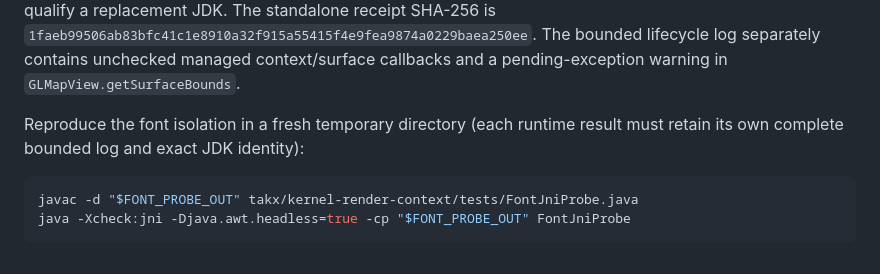
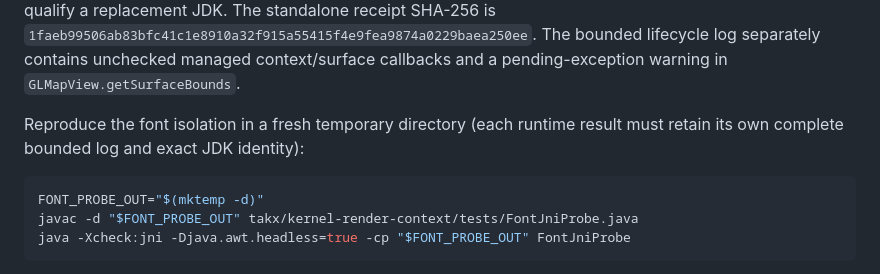
Before and after one commit to jonathanagustin/uds-k3d-takserver, a Markdown page: takx/kernel-render-context/QUALIFICATION.md, the part around the change. GitHub-like rendering.

Commit message:
docs: allocate a fresh font diagnostic output directory

````diff
--- a/takx/kernel-render-context/QUALIFICATION.md
+++ b/takx/kernel-render-context/QUALIFICATION.md
@@ -275,6 +275,7 @@ Reproduce the font isolation in a fresh temporary directory (each runtime result
 must retain its own complete bounded log and exact JDK identity):
 
 ```bash
+FONT_PROBE_OUT="$(mktemp -d)"
 javac -d "$FONT_PROBE_OUT" takx/kernel-render-context/tests/FontJniProbe.java
 java -Xcheck:jni -Djava.awt.headless=true -cp "$FONT_PROBE_OUT" FontJniProbe
 ```
````
